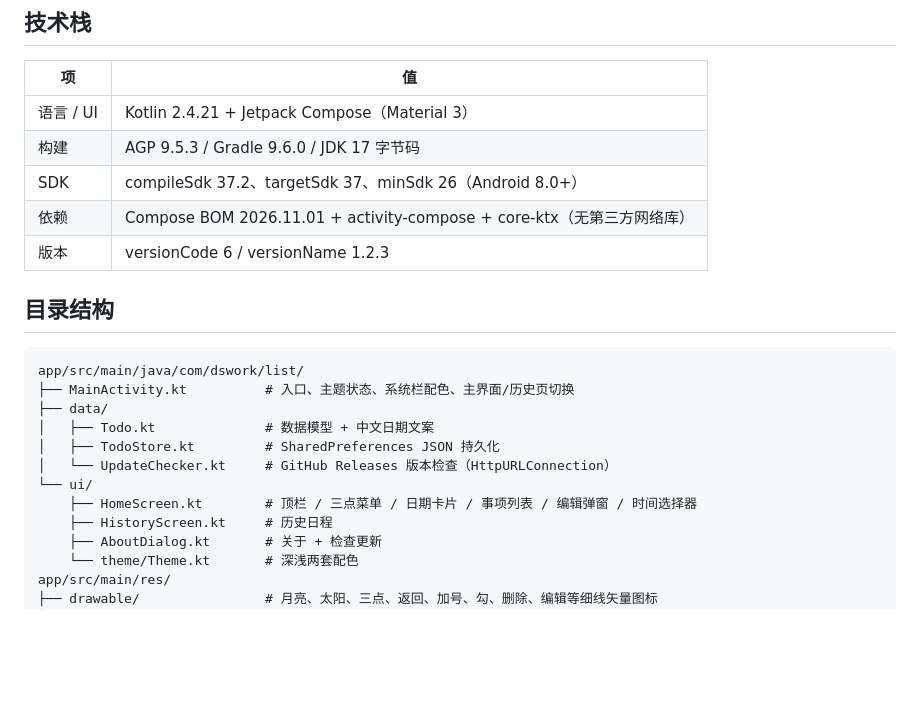
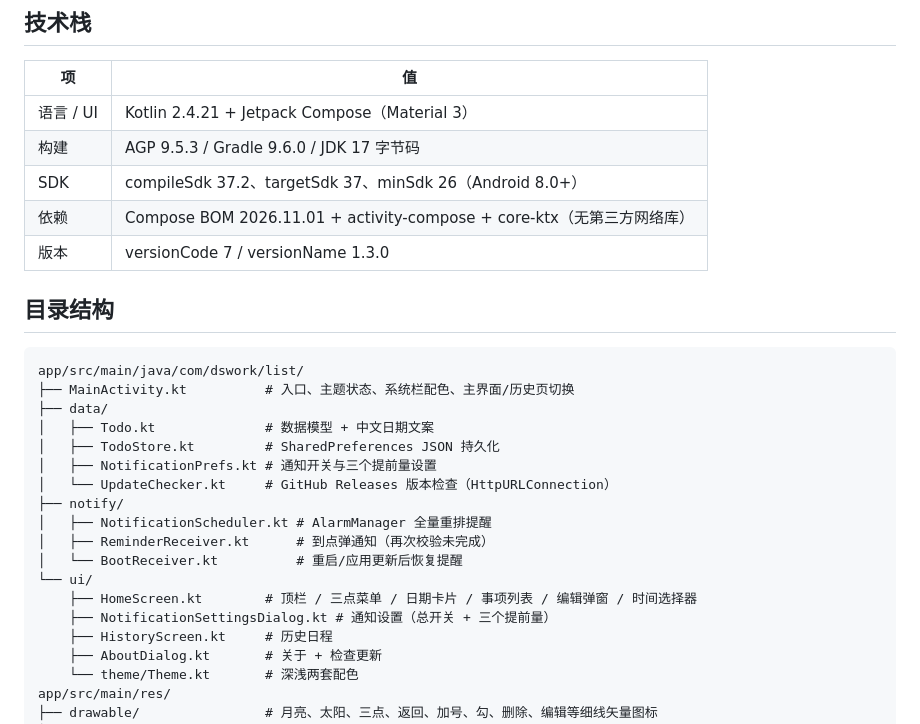
Before and after one commit to ssyPromax/ToDoList, a Markdown page: README.md, the part around one of its changes. Rendered like a GitHub page; blank space fills up the shorter version.

Commit message:
feat(notify): 顶栏通知铃铛 + 24h/12h/30min 本地提醒（v1.3.0）

```diff
--- a/README.md
+++ b/README.md
@@ -88,7 +98,7 @@ python make_icons.py \
 | 构建 | AGP 9.5.3 / Gradle 9.6.0 / JDK 17 字节码 |
 | SDK | compileSdk 37.2、targetSdk 37、minSdk 26（Android 8.0+） |
 | 依赖 | Compose BOM 2026.11.01 + activity-compose + core-ktx（无第三方网络库） |
-| 版本 | versionCode 6 / versionName 1.2.3 |
+| 版本 | versionCode 7 / versionName 1.3.0 |
 
 ## 目录结构
 
@@ -98,9 +108,15 @@ app/src/main/java/com/dswork/list/
 ├── data/
 │   ├── Todo.kt              # 数据模型 + 中文日期文案
 │   ├── TodoStore.kt         # SharedPreferences JSON 持久化
+│   ├── NotificationPrefs.kt # 通知开关与三个提前量设置
 │   └── UpdateChecker.kt     # GitHub Releases 版本检查（HttpURLConnection）
+├── notify/
+│   ├── NotificationScheduler.kt # AlarmManager 全量重排提醒
+│   ├── ReminderReceiver.kt      # 到点弹通知（再次校验未完成）
+│   └── BootReceiver.kt          # 重启/应用更新后恢复提醒
 └── ui/
     ├── HomeScreen.kt        # 顶栏 / 三点菜单 / 日期卡片 / 事项列表 / 编辑弹窗 / 时间选择器
+    ├── NotificationSettingsDialog.kt # 通知设置（总开关 + 三个提前量）
     ├── HistoryScreen.kt     # 历史日程
     ├── AboutDialog.kt       # 关于 + 检查更新
     └── theme/Theme.kt       # 深浅两套配色
```
Also changed, not shown: other parts of README.md (+16 -5 lines), screenshots/12_notification_settings.png (added), screenshots/13_notification.png (added), screenshots/14_notification_settings_dark.png (added), 11 other files.
